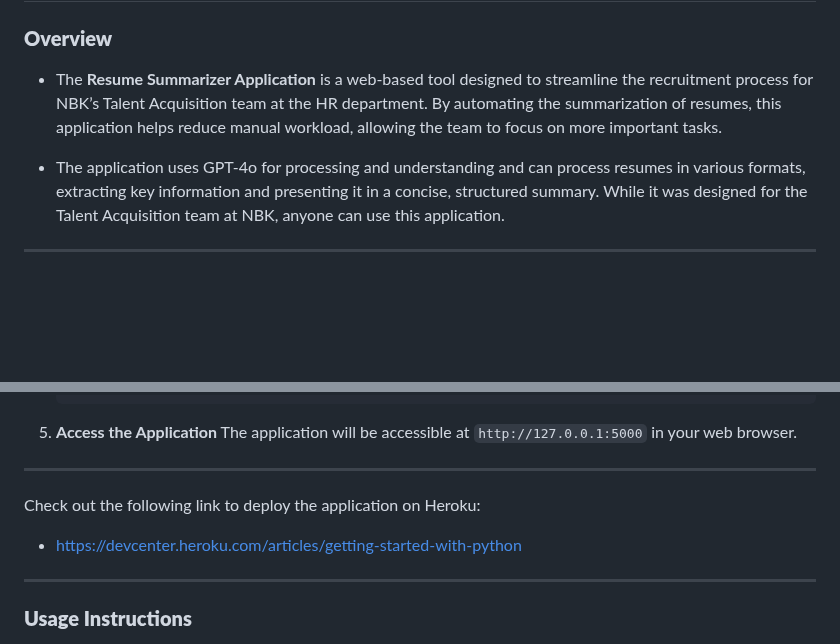
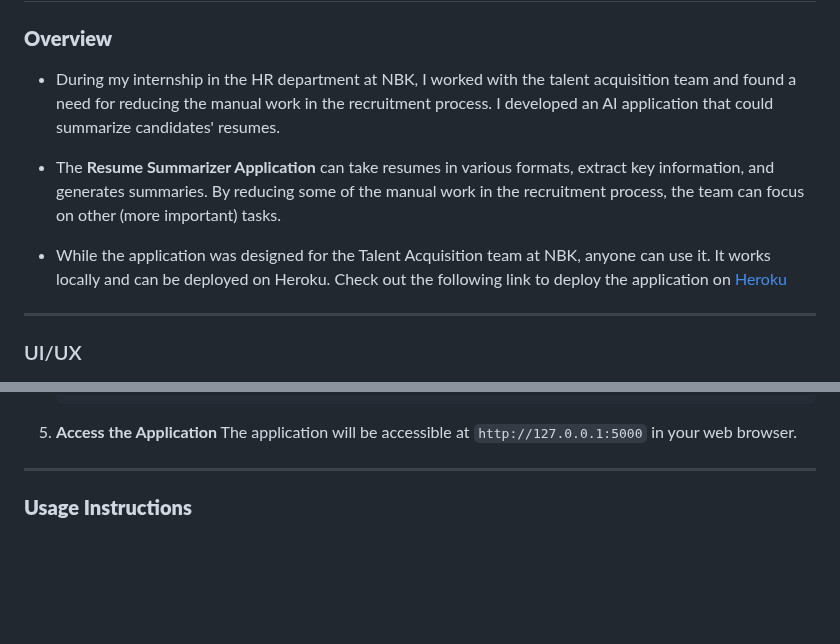
Before and after one commit to KhaledAlrashi1/Resume-Summarizer, a Markdown page: README.md, 2 parts joined by grey strips. Rendered like a GitHub page; blank space fills up the shorter version.

```diff
--- a/README.md
+++ b/README.md
@@ -2,11 +2,15 @@
 
 ### **Overview**
 
-* The **Resume Summarizer Application** is a web-based tool designed to streamline the recruitment process for NBK’s Talent Acquisition team at the HR department. By automating the summarization of resumes, this application helps reduce manual workload, allowing the team to focus on more important tasks.
+* During my internship in the HR department at NBK, I worked with the talent acquisition team and found a need for reducing the manual work in the recruitment process. I developed an AI application that could summarize candidates' resumes.
 
-* The application uses GPT-4o for processing and understanding and can process resumes in various formats, extracting key information and presenting it in a concise, structured summary. While it was designed for the Talent Acquisition team at NBK, anyone can use this application.
+
+* The **Resume Summarizer Application** can take resumes in various formats, extract key information, and generates summaries. By reducing some of the manual work in the recruitment process, the team can focus on other (more important) tasks.
+
+* While the application was designed for the Talent Acquisition team at NBK, anyone can use it. It works locally and can be deployed on Heroku. Check out the following link to deploy the application on [Heroku](https://devcenter.heroku.com/articles/getting-started-with-python)
 
 ---
+### UI/UX
 ![Home Page](/images/Home_Page.png)
 
 ---
@@ -124,10 +136,6 @@ Follow these steps to set up the application locally:
    The application will be accessible at `http://127.0.0.1:5000` in your web browser.
 
 ---
-Check out the following link to deploy the application on Heroku:
-- https://devcenter.heroku.com/articles/getting-started-with-python
-
----
 
 ### **Usage Instructions**
 1. **Upload a Resume**
```
Also changed, not shown: other parts of README.md (+9 -1 lines).
